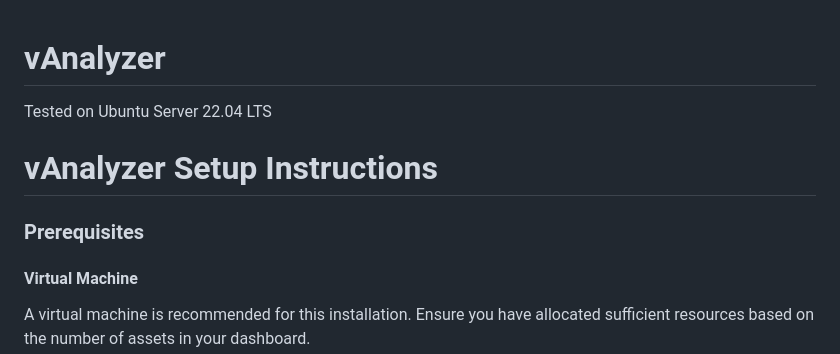
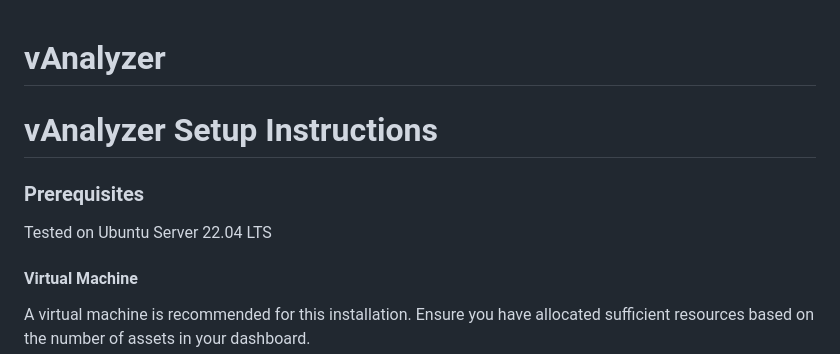
Before and after one commit to VicariusInc/vRx-Public-Resources, a Markdown page: vicarius-Reports-Dashboard/README.md, the part around one of its changes. GitHub-like rendering.

```diff
--- a/vicarius-Reports-Dashboard/README.md
+++ b/vicarius-Reports-Dashboard/README.md
@@ -1,10 +1,12 @@
 # vAnalyzer
 
-Tested on Ubuntu Server 22.04 LTS
+
 
 # vAnalyzer Setup Instructions
 
 ### Prerequisites
+
+Tested on Ubuntu Server 22.04 LTS
 
 #### Virtual Machine
 A virtual machine is recommended for this installation. Ensure you have allocated sufficient resources based on the number of assets in your dashboard.
```
Also changed, not shown: other parts of vicarius-Reports-Dashboard/README.md (+8 -2 lines).
